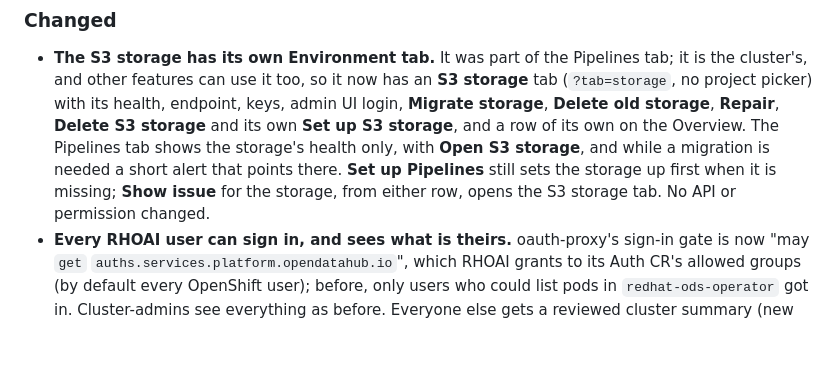
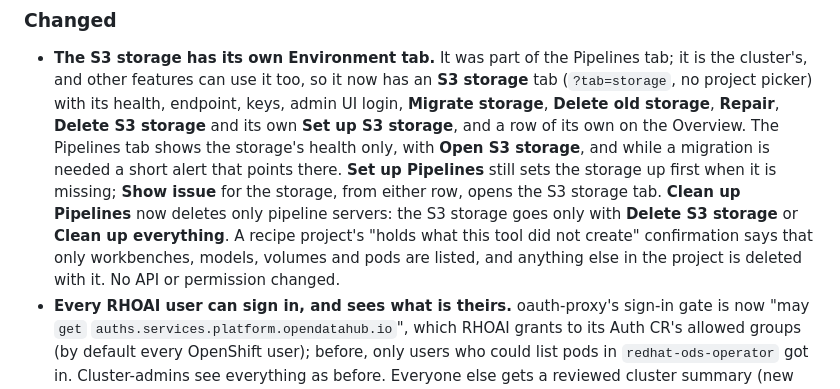
Before and after one commit to DaoDaoNoCode/rhoai-nightly-updater, a Markdown page: CHANGELOG.md, the part around the change. GitHub-like rendering; blank space fills up the shorter version.

```diff
--- a/CHANGELOG.md
+++ b/CHANGELOG.md
@@ -104,7 +104,12 @@ Template revision 8: a full redeploy ([UPGRADING.md](docs/UPGRADING.md#upgrade-t
   storage**, and while a migration is needed a short alert that points
   there. **Set up Pipelines** still sets the storage up first when it is
   missing; **Show issue** for the storage, from either row, opens the S3
-  storage tab. No API or permission changed.
+  storage tab. **Clean up Pipelines** now deletes only pipeline servers:
+  the S3 storage goes only with **Delete S3 storage** or **Clean up
+  everything**. A recipe project's "holds what this tool did not create"
+  confirmation says that only workbenches, models, volumes and pods are
+  listed, and anything else in the project is deleted with it. No API or
+  permission changed.
 - **Every RHOAI user can sign in, and sees what is theirs.** oauth-proxy's
   sign-in gate is now "may `get` `auths.services.platform.opendatahub.io`",
   which RHOAI grants to its Auth CR's allowed groups (by default every
```
Also changed, not shown: RUNBOOK.md (+1 -1 lines), docs/QUICKSTART.md (+1 -1 lines), docs/images/environment-overview.png, docs/images/page-test-resources-dark.png, docs/images/page-test-resources-light.png, 9 other files.
